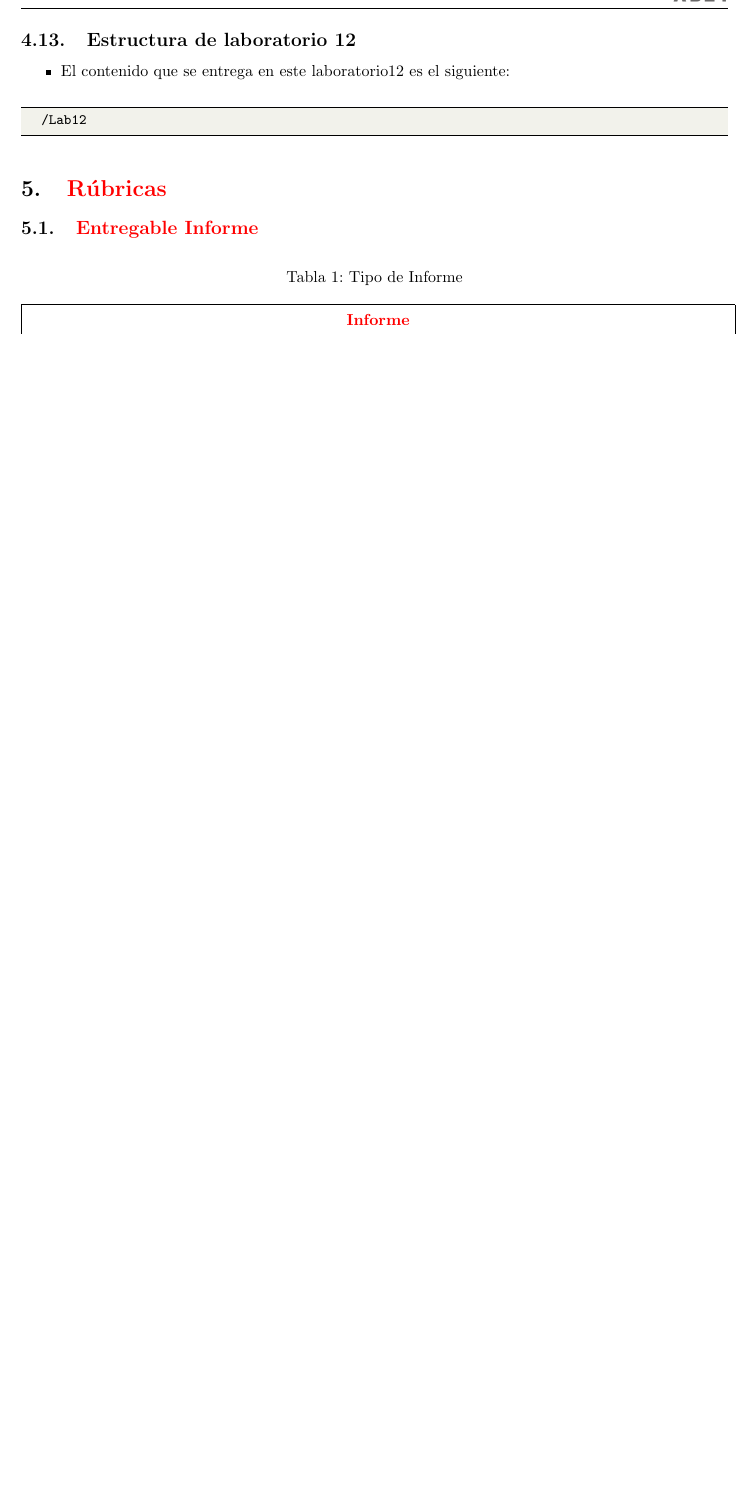
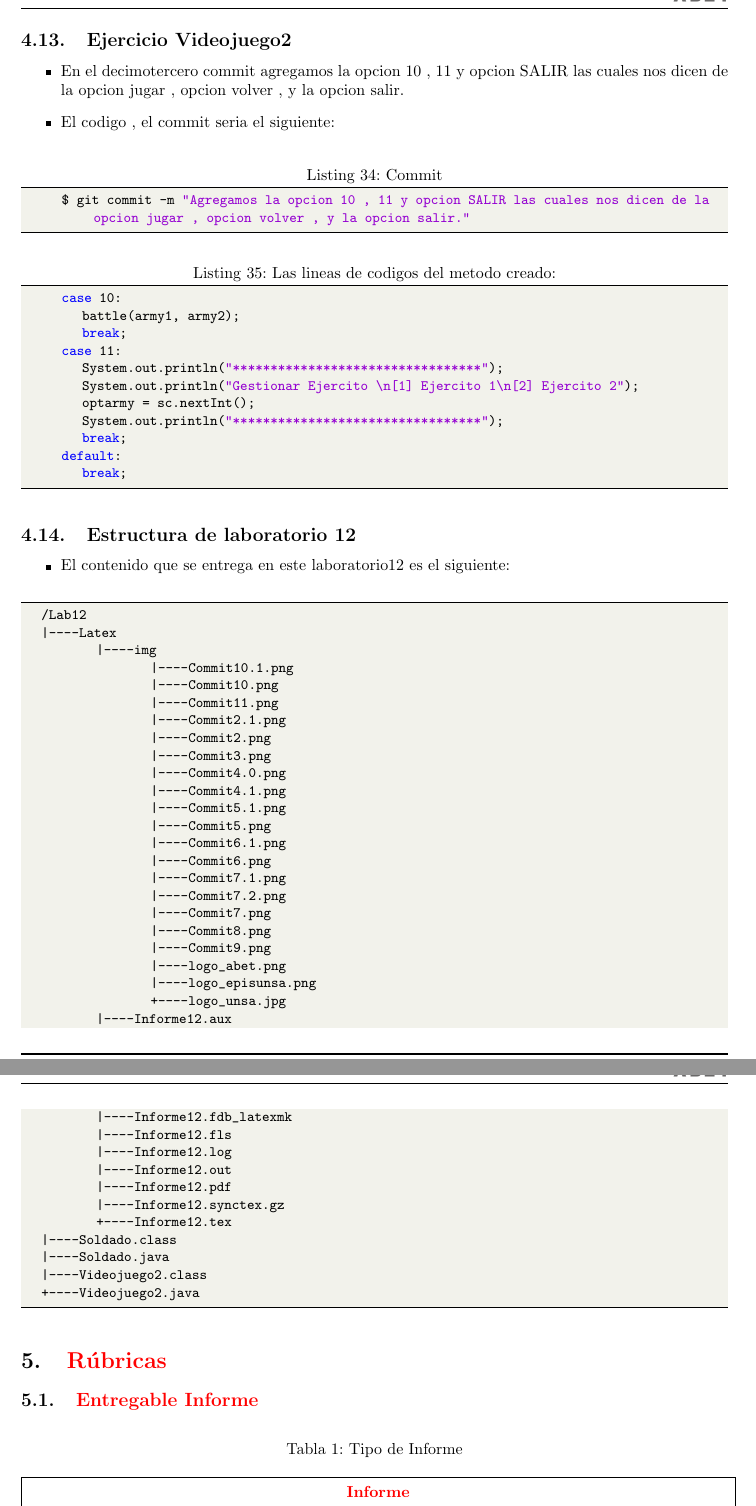
Before and after one commit to VictorMA18/fp2-23b, a LaTeX document (Fase02/Lab12/Latex/Informe12.tex): part of page 37 of 39 before the commit and two parts of pages 37 and 38 of 40 after it, the two joined at a grey line, cut at the place of the change, the shorter picture padded with empty space. The pictures show the PDF file Fase02/Lab12/Latex/Informe12.pdf that the author committed with the source.

Commit message:
Adjuntando informe12

```diff
--- a/Fase02/Lab12/Latex/Informe12.tex
+++ b/Fase02/Lab12/Latex/Informe12.tex
@@ -1501,13 +1501,67 @@
 		Estado: false
 
 	\end{lstlisting}
+	\subsection{Ejercicio Videojuego2}
+	\begin{itemize}
+		\item En el decimotercero commit agregamos la opcion 10 , 11 y opcion SALIR las cuales nos dicen de la opcion jugar , opcion volver , y la opcion salir.
+		\item El codigo , el commit  seria el siguiente:
+	\end{itemize}
+	\begin{lstlisting}[language=bash,caption={Commit}][H]
+		$ git commit -m "Agregamos la opcion 10 , 11 y opcion SALIR las cuales nos dicen de la opcion jugar , opcion volver , y la opcion salir."
+	\end{lstlisting}
+	\begin{lstlisting}[language=java,caption={Las lineas de codigos del metodo creado:}][H]
+		case 10:
+			battle(army1, army2);
+			break;
+		case 11:
+			System.out.println("*********************************");
+			System.out.println("Gestionar Ejercito \n[1] Ejercito 1\n[2] Ejercito 2");
+			optarmy = sc.nextInt();
+			System.out.println("*********************************");
+			break;
+		default:
+			break;
+	\end{lstlisting}
 	\subsection{Estructura de laboratorio 12}
 	\begin{itemize}
 		\item El contenido que se entrega en este laboratorio12 es el siguiente:
 	\end{itemize}
 	\begin{lstlisting}[style=ascii-tree]
 	/Lab12
-
+	├── Latex
+	│   ├── img
+	│   │   ├── Commit10.1.png
+	│   │   ├── Commit10.png
+	│   │   ├── Commit11.png
+	│   │   ├── Commit2.1.png
+	│   │   ├── Commit2.png
+	│   │   ├── Commit3.png
+	│   │   ├── Commit4.0.png
+	│   │   ├── Commit4.1.png
+	│   │   ├── Commit5.1.png
+	│   │   ├── Commit5.png
+	│   │   ├── Commit6.1.png
+	│   │   ├── Commit6.png
+	│   │   ├── Commit7.1.png
+	│   │   ├── Commit7.2.png
+	│   │   ├── Commit7.png
+	│   │   ├── Commit8.png
+	│   │   ├── Commit9.png
+	│   │   ├── logo_abet.png
+	│   │   ├── logo_episunsa.png
+	│   │   └── logo_unsa.jpg
+	│   ├── Informe12.aux
+	│   ├── Informe12.fdb_latexmk
+	│   ├── Informe12.fls
+	│   ├── Informe12.log
+	│   ├── Informe12.out
+	│   ├── Informe12.pdf
+	│   ├── Informe12.synctex.gz
+	│   └── Informe12.tex
+	├── Soldado.class
+	├── Soldado.java
+	├── Videojuego2.class
+	└── Videojuego2.java
 	\end{lstlisting}
 	\section{\textcolor{red}{Rúbricas}}
 
```
Also changed, not shown: Fase02/Lab12/Latex/Informe12.pdf, 1 other file.
